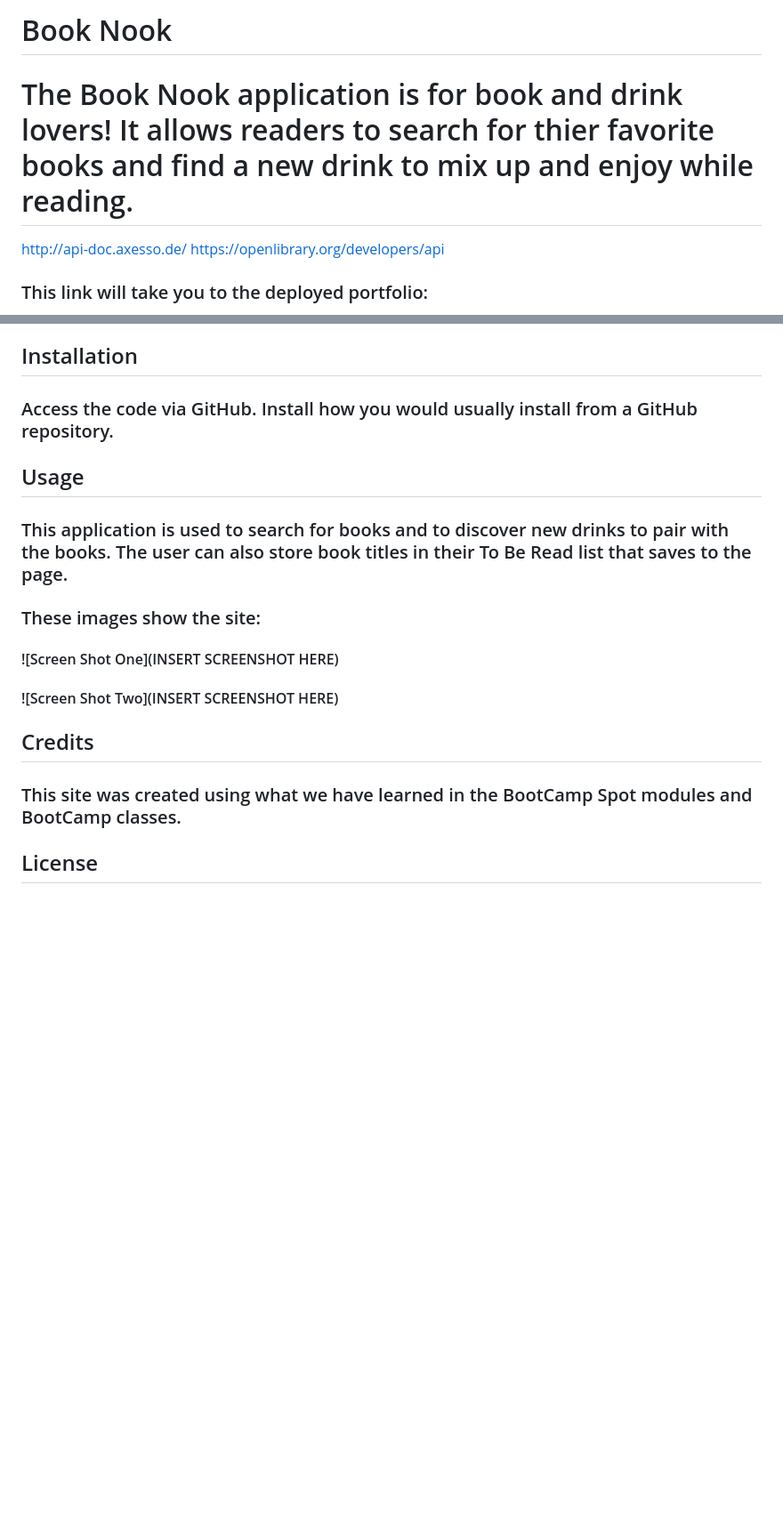
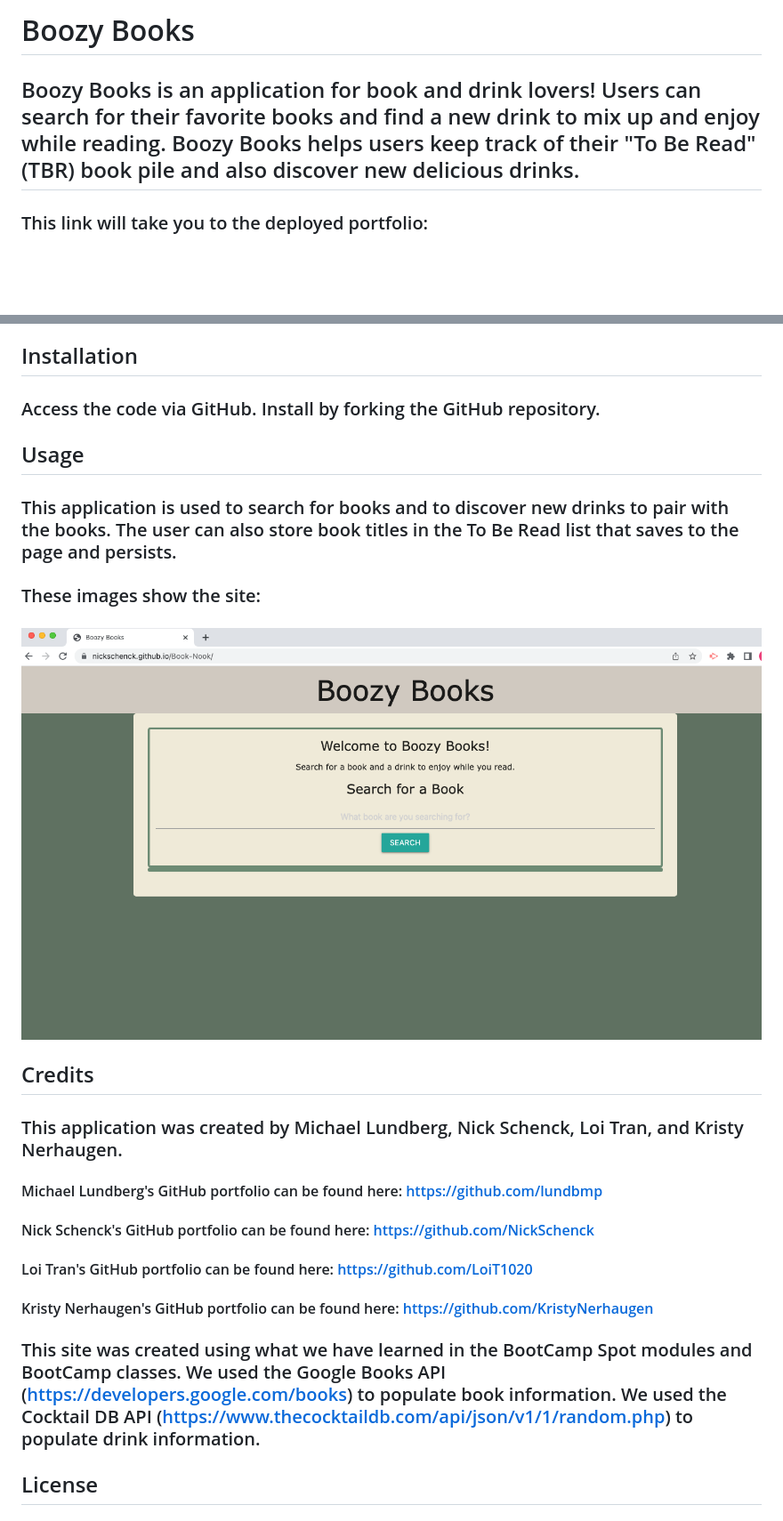
Before and after one commit to NickSchenck/Book-Nook, a Markdown page: README.md, 2 parts joined by grey strips. Shown: that part at 89% size. Rendered like a GitHub page; pictures changed too: assets/images/screenshot_one.png (added); blank space fills up the shorter version.

Commit message:
finished first draft readme

```diff
--- a/README.md
+++ b/README.md
@@ -1,8 +1,5 @@
-# Book Nook
+# Boozy Books
 
-# The Book Nook application is for book and drink lovers! It allows readers to search for thier favorite books and find a new drink to mix up and enjoy while reading.
-
-http://api-doc.axesso.de/
-https://openlibrary.org/developers/api
+##  Boozy Books is an application for book and drink lovers! Users can search for their favorite books and find a new drink to mix up and enjoy while reading. Boozy Books helps users keep track of their "To Be Read" (TBR) book pile and also discover new delicious drinks.
 
 ### This link will take you to the deployed portfolio:
@@ -11,17 +7,21 @@ https://openlibrary.org/developers/api
 
 ## Installation
-### Access the code via GitHub. Install how you would usually install from a GitHub repository.
+### Access the code via GitHub. Install by forking the GitHub repository.
 
 ## Usage
-### This application is used to search for books and to discover new drinks to pair with the books. The user can also store book titles in their To Be Read list that saves to the page.
+### This application is used to search for books and to discover new drinks to pair with the books. The user can also store book titles in the To Be Read list that saves to the page and persists.
 
 ### These images show the site:
-#### ![Screen Shot One](INSERT SCREENSHOT HERE)
-#### ![Screen Shot Two](INSERT SCREENSHOT HERE)
-
+#### ![Screen Shot of Boozy Books](./assets/images/screenshot_one.png)
 
 ## Credits
-### This site was created using what we have learned in the BootCamp Spot modules and BootCamp classes.
+### This application was created by Michael Lundberg, Nick Schenck, Loi Tran, and Kristy Nerhaugen.
+#### Michael Lundberg's GitHub portfolio can be found here: https://github.com/lundbmp
+#### Nick Schenck's GitHub portfolio can be found here: https://github.com/NickSchenck
+#### Loi Tran's GitHub portfolio can be found here: https://github.com/LoiT1020
+#### Kristy Nerhaugen's GitHub portfolio can be found here: https://github.com/KristyNerhaugen
+
+### This site was created using what we have learned in the BootCamp Spot modules and BootCamp classes. We used the Google Books API (https://developers.google.com/books) to populate book information. We used the Cocktail DB API (https://www.thecocktaildb.com/api/json/v1/1/random.php) to populate drink information.
 
 ## License
 ### n/a
```
Also changed, not shown: other parts of README.md (+1 -2 lines).
